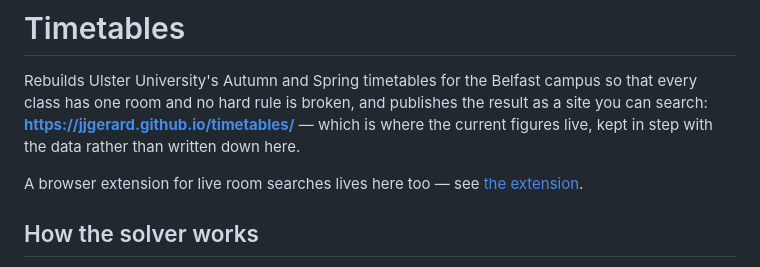
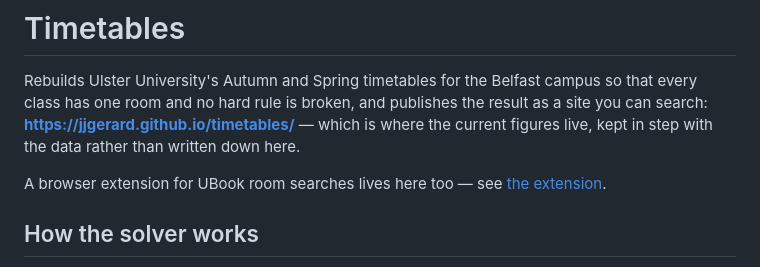
Before and after one commit to jjgerard/room-finder, a Markdown page: README.md, the part around the change. Rendered like a GitHub page.

Commit message:
Update 'live room searches' to 'UBook room searches'

```diff
--- a/README.md
+++ b/README.md
@@ -5,7 +5,7 @@ and no hard rule is broken, and publishes the result as a site you can search:
 **https://jjgerard.github.io/timetables/** — which is where the current figures live, kept
 in step with the data rather than written down here.
 
-A browser extension for live room searches lives here too — see [the extension](#the-extension).
+A browser extension for UBook room searches lives here too — see [the extension](#the-extension).
 
 ## How the solver works
 
```
